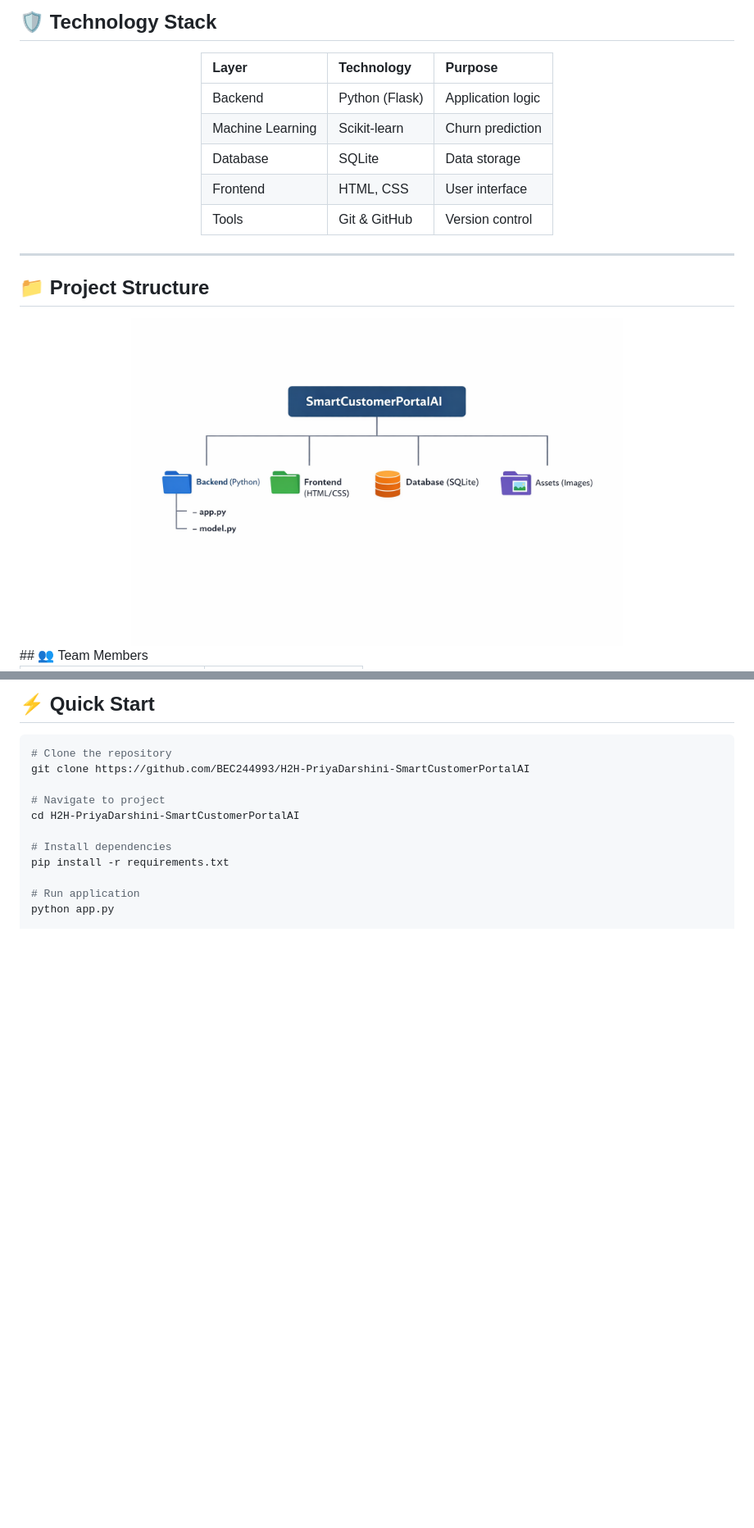
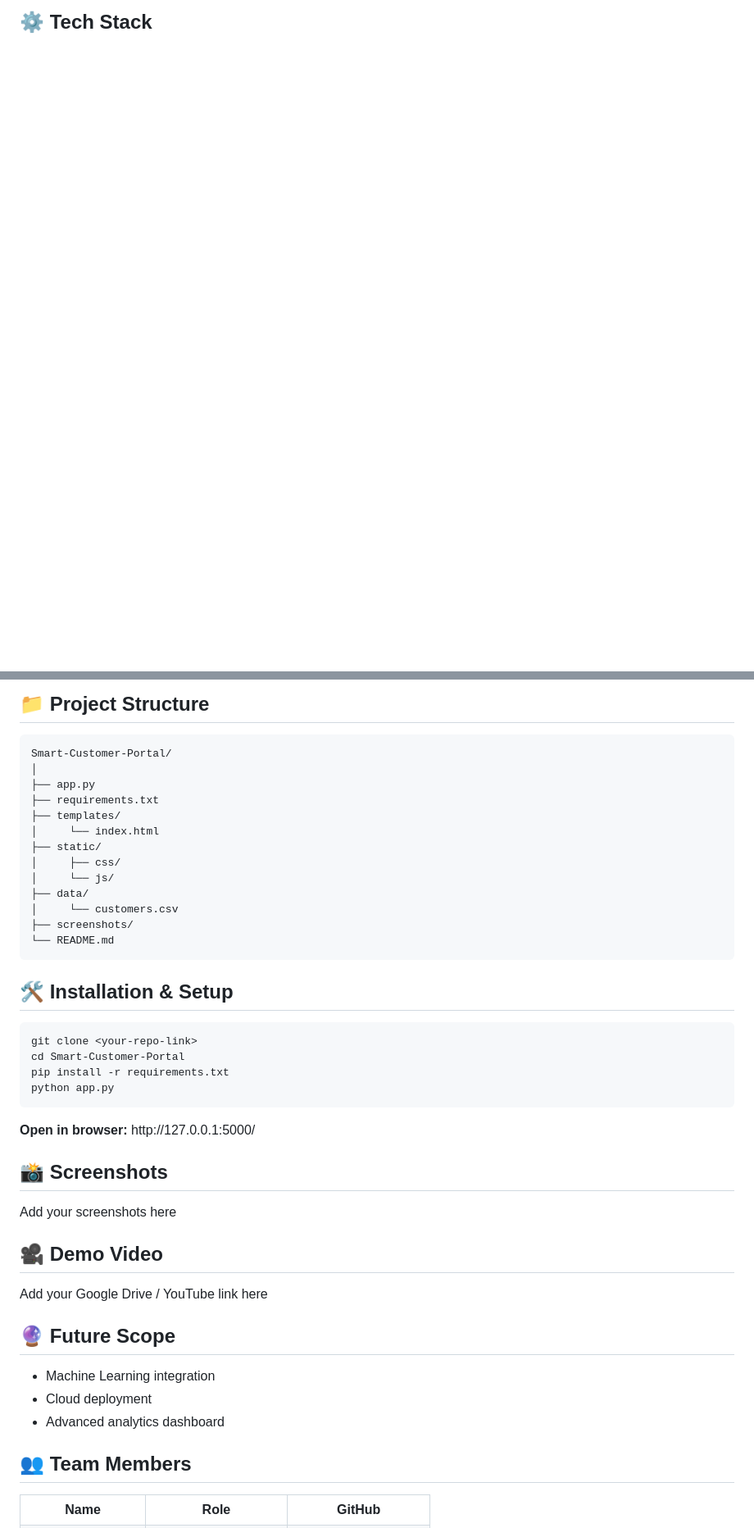
Before and after one commit to BEC244993/H2H-SPARKBUDDIES-SmartCustomerPortalAI, a Markdown page: README.md, 2 parts joined by grey strips. Shown at 82% size. GitHub-like rendering; blank space fills up the shorter version.

````diff
--- a/README.md
+++ b/README.md
@@ -113,25 +93,3 @@ Most systems only store data but do not provide **intelligence**.
-## 🛡️ Technology Stack
-
-<div align="center">
-
-| Layer | Technology | Purpose |
-|:---|:---|:---|
-| Backend | Python (Flask) | Application logic |
-| Machine Learning | Scikit-learn | Churn prediction |
-| Database | SQLite | Data storage |
-| Frontend | HTML, CSS | User interface |
-| Tools | Git & GitHub | Version control |
-
-</div>
-
----
-
-## 📁 Project Structure
-
-<div align="center">
-<img src="structure.png" width="600"/>
-</div>
-## 👥 Team Members
-
-<table>
+<h2>⚙️ Tech Stack</h2>
+<table border="1" cellpadding="8">
 <tr>
@@ -153,17 +114,52 @@ Most systems only store data but do not provide **intelligence**.
 </tr>
 </table>
 
-## ⚡ Quick Start
+<h2>📁 Project Structure</h2>
+<pre>
+Smart-Customer-Portal/
+│
+├── app.py
+├── requirements.txt
+├── templates/
+│     └── index.html
+├── static/
+│     ├── css/
+│     └── js/
+├── data/
+│     └── customers.csv
+├── screenshots/
+└── README.md
+</pre>
 
-```bash
-# Clone the repository
-git clone https://github.com/BEC244993/H2H-PriyaDarshini-SmartCustomerPortalAI
+<h2>🛠️ Installation & Setup</h2>
+<pre>
+git clone &lt;your-repo-link&gt;
+cd Smart-Customer-Portal
+pip install -r requirements.txt
+python app.py
+</pre>
 
-# Navigate to project
-cd H2H-PriyaDarshini-SmartCustomerPortalAI
+<p><b>Open in browser:</b> http://127.0.0.1:5000/</p>
 
-# Install dependencies
-pip install -r requirements.txt
+<h2>📸 Screenshots</h2>
+<p>Add your screenshots here</p>
 
-# Run application
-python app.py
+<h2>🎥 Demo Video</h2>
+<p>Add your Google Drive / YouTube link here</p>
+
+<h2>🔮 Future Scope</h2>
+<ul>
+<li>Machine Learning integration</li>
+<li>Cloud deployment</li>
+<li>Advanced analytics dashboard</li>
+</ul>
+
+<h2>👥 Team Members</h2>
+
+<table border="1" cellpadding="10">
+<tr>
+<th>Name</th>
+<th>Role</th>
+<th>GitHub</th>
+</tr>
+
````
Also changed, not shown: other parts of README.md (+115 -113 lines).
